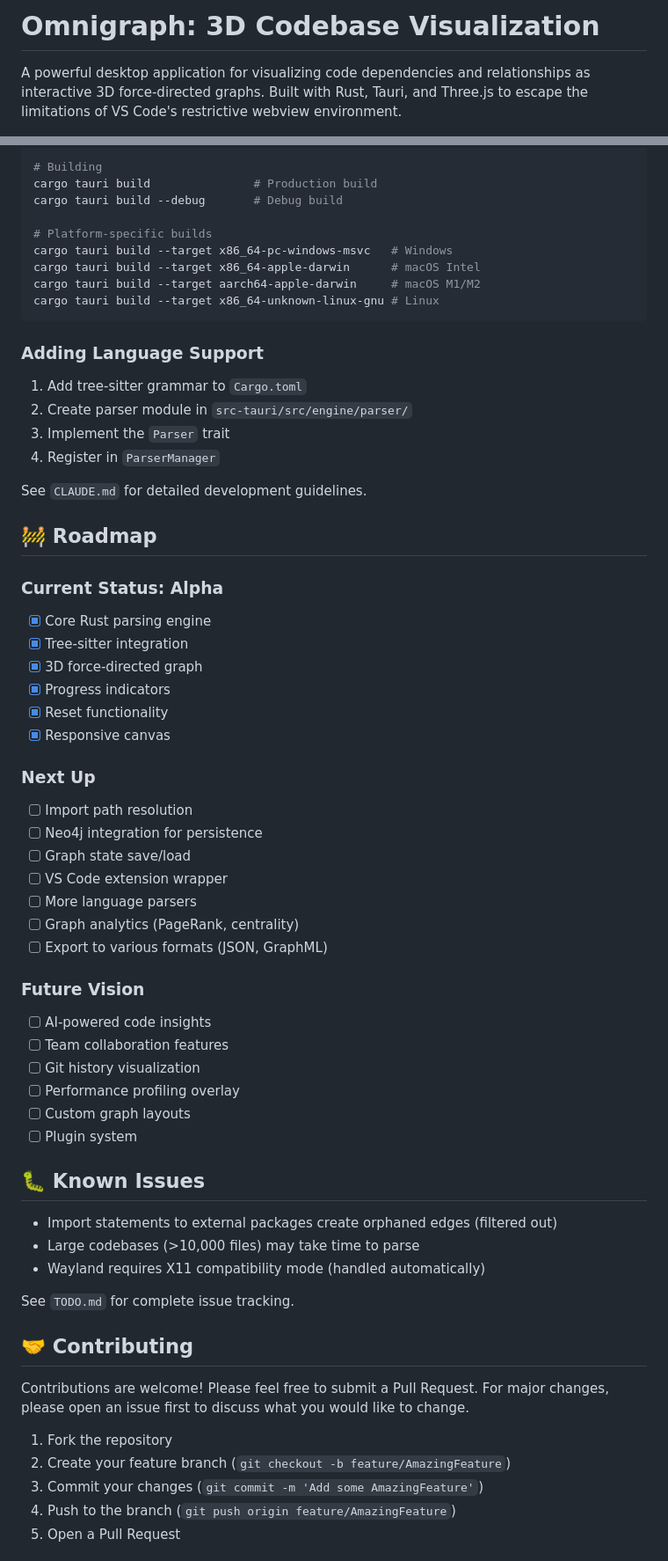
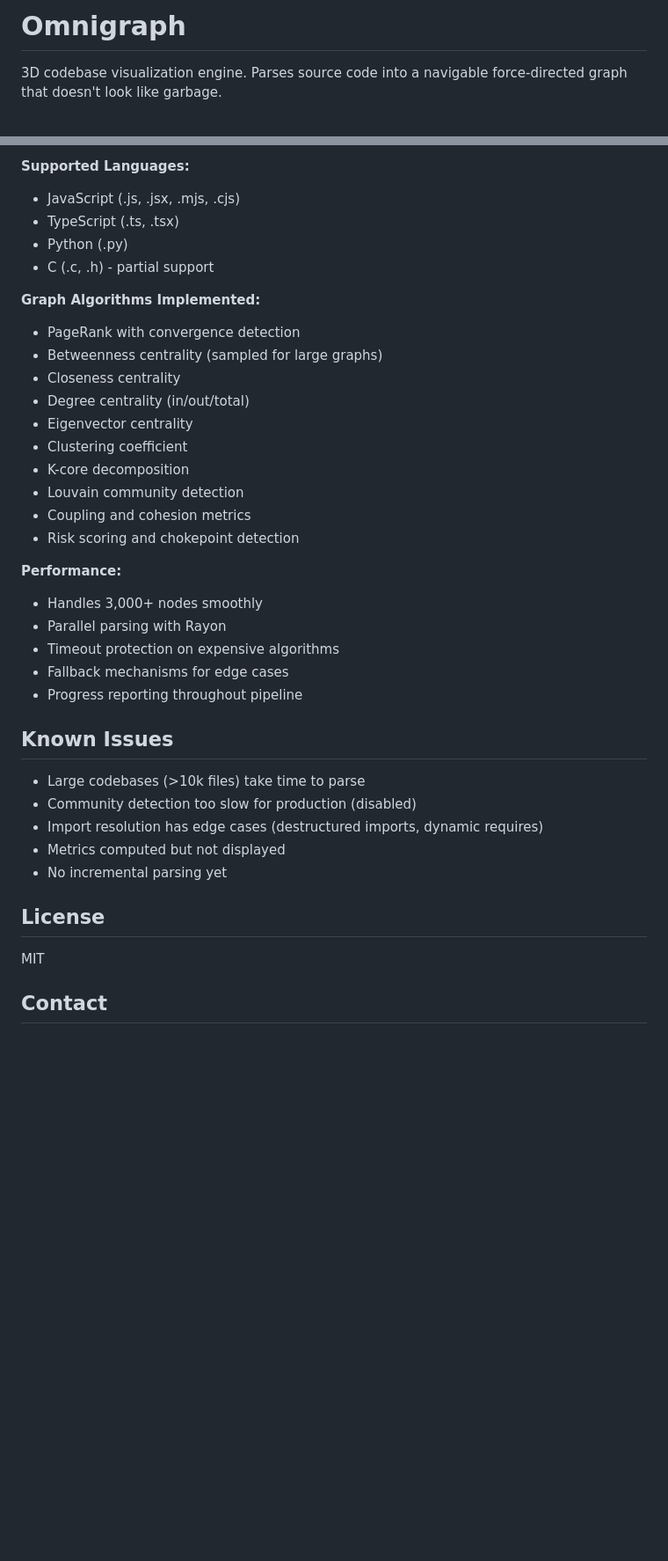
Before and after one commit to Critlist/omnigraph, a Markdown page: README.md, 2 parts joined by grey strips. Shown: that part at 88% size. GitHub-like rendering; blank space fills up the shorter version.

````diff
--- a/README.md
+++ b/README.md
@@ -1,4 +1,4 @@
-# Omnigraph: 3D Codebase Visualization
+# Omnigraph
 
-A powerful desktop application for visualizing code dependencies and relationships as interactive 3D force-directed graphs. Built with Rust, Tauri, and Three.js to escape the limitations of VS Code's restrictive webview environment.
+3D codebase visualization engine. Parses source code into a navigable force-directed graph that doesn't look like garbage.
 
@@ -110,69 +146,40 @@ pnpm lint              # Lint code
 
-# Building
-cargo tauri build               # Production build
-cargo tauri build --debug       # Debug build
+**Supported Languages:**
+- JavaScript (.js, .jsx, .mjs, .cjs)
+- TypeScript (.ts, .tsx)
+- Python (.py)
+- C (.c, .h) - partial support
 
-# Platform-specific builds
-cargo tauri build --target x86_64-pc-windows-msvc   # Windows
-cargo tauri build --target x86_64-apple-darwin      # macOS Intel
-cargo tauri build --target aarch64-apple-darwin     # macOS M1/M2
-cargo tauri build --target x86_64-unknown-linux-gnu # Linux
-```
+**Graph Algorithms Implemented:**
+- PageRank with convergence detection
+- Betweenness centrality (sampled for large graphs)
+- Closeness centrality
+- Degree centrality (in/out/total)
+- Eigenvector centrality
+- Clustering coefficient
+- K-core decomposition
+- Louvain community detection
+- Coupling and cohesion metrics
+- Risk scoring and chokepoint detection
 
-### Adding Language Support
+**Performance:**
+- Handles 3,000+ nodes smoothly
+- Parallel parsing with Rayon
+- Timeout protection on expensive algorithms
+- Fallback mechanisms for edge cases
+- Progress reporting throughout pipeline
 
-1. Add tree-sitter grammar to `Cargo.toml`
-2. Create parser module in `src-tauri/src/engine/parser/`
-3. Implement the `Parser` trait
-4. Register in `ParserManager`
+## Known Issues
 
-See `CLAUDE.md` for detailed development guidelines.
+- Large codebases (>10k files) take time to parse
+- Community detection too slow for production (disabled)
+- Import resolution has edge cases (destructured imports, dynamic requires)
+- Metrics computed but not displayed
+- No incremental parsing yet
 
-## 🚧 Roadmap
+## License
 
-### Current Status: Alpha
+MIT
 
-- [x] Core Rust parsing engine
-- [x] Tree-sitter integration
-- [x] 3D force-directed graph
-- [x] Progress indicators
-- [x] Reset functionality
-- [x] Responsive canvas
+## Contact
 
-### Next Up
-
-- [ ] Import path resolution
-- [ ] Neo4j integration for persistence
-- [ ] Graph state save/load
-- [ ] VS Code extension wrapper
-- [ ] More language parsers
-- [ ] Graph analytics (PageRank, centrality)
-- [ ] Export to various formats (JSON, GraphML)
-
-### Future Vision
-
-- [ ] AI-powered code insights
-- [ ] Team collaboration features
-- [ ] Git history visualization
-- [ ] Performance profiling overlay
-- [ ] Custom graph layouts
-- [ ] Plugin system
-
-## 🐛 Known Issues
-
-- Import statements to external packages create orphaned edges (filtered out)
-- Large codebases (>10,000 files) may take time to parse
-- Wayland requires X11 compatibility mode (handled automatically)
-
-See `TODO.md` for complete issue tracking.
-
-## 🤝 Contributing
-
-Contributions are welcome! Please feel free to submit a Pull Request. For major changes, please open an issue first to discuss what you would like to change.
-
-1. Fork the repository
-2. Create your feature branch (`git checkout -b feature/AmazingFeature`)
-3. Commit your changes (`git commit -m 'Add some AmazingFeature'`)
-4. Push to the branch (`git push origin feature/AmazingFeature`)
-5. Open a Pull Request
-
````
Also changed, not shown: other parts of README.md (+113 -94 lines).
